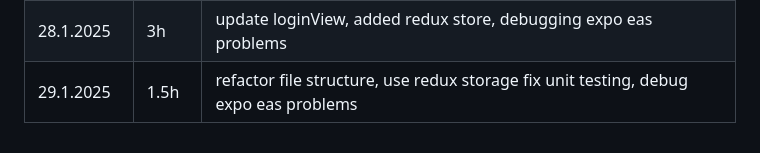
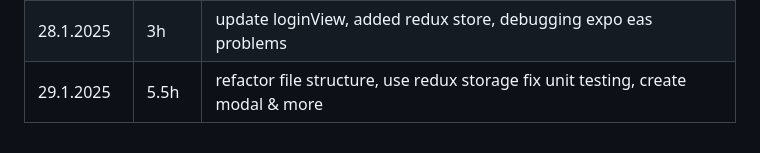
Before and after one commit to aitoAarni/Timer-App, a Markdown page: hours.md, the part around the change. Drawn GitHub-style.

```diff
--- a/hours.md
+++ b/hours.md
@@ -30,4 +30,4 @@
 | 26.1.2025  | 5h    | create singIngPage, update db, refactoring, fix bug, plan app structure                       |
 | 27.1.2025  | 4h    | add secure kvs, reasearch backend hosting, add login view and logic, fix bug w user creation  |
 | 28.1.2025  | 3h    | update loginView, added redux store, debugging expo eas problems                              |
-| 29.1.2025  | 1.5h  | refactor file structure, use redux storage fix unit testing, debug expo eas problems          |
+| 29.1.2025  | 5.5h  | refactor file structure, use redux storage fix unit testing, create modal & more              |
```
